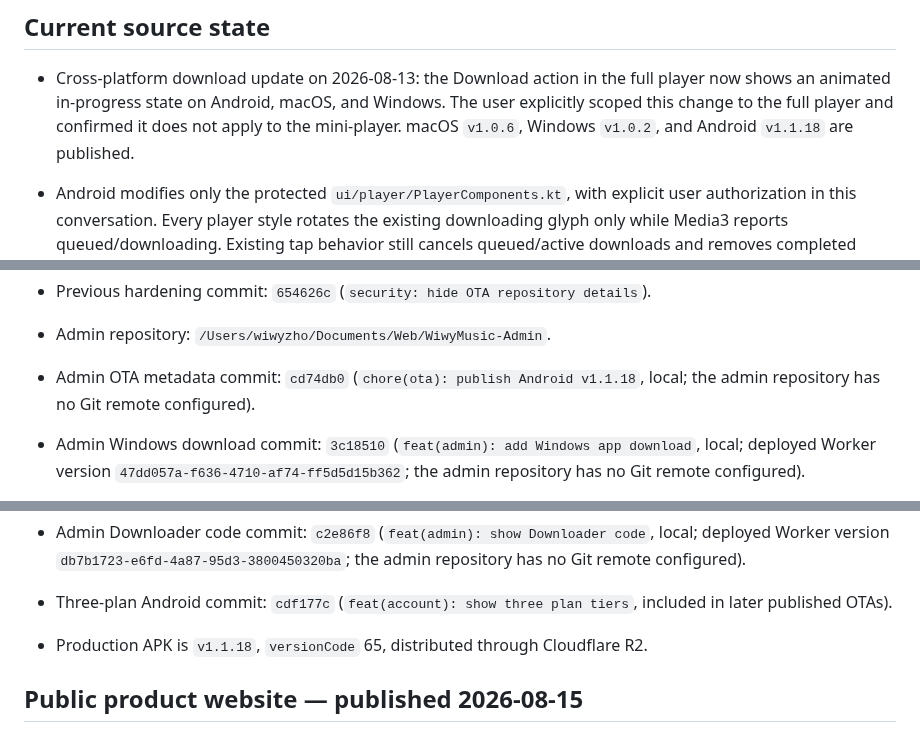
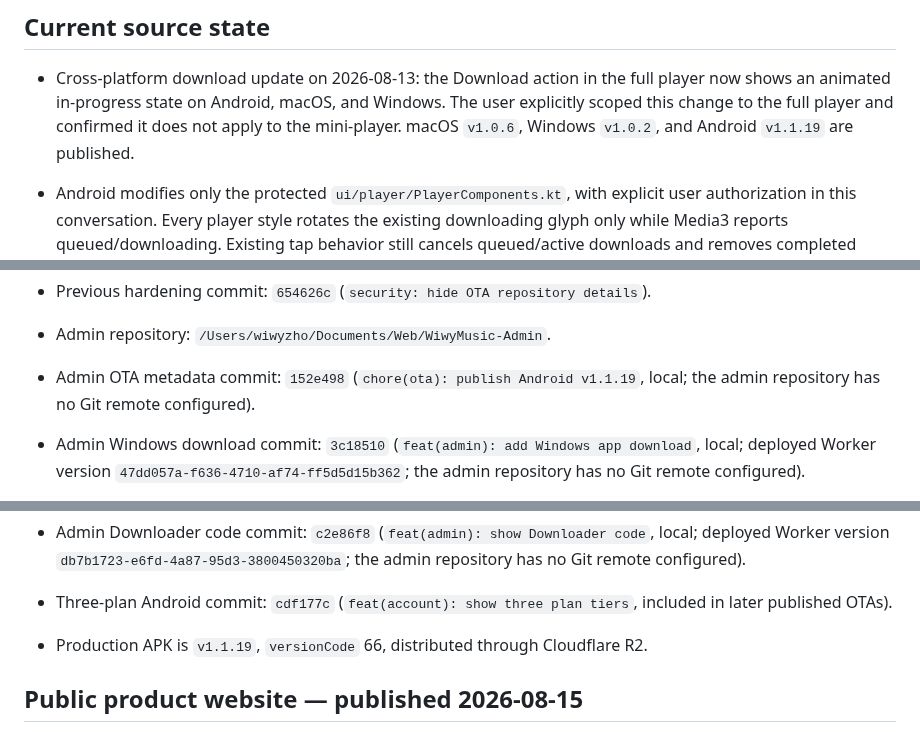
Before and after one commit to angelanda023-prog/WiwyMusic, a Markdown page: docs/AI_HANDOFF.md, 3 parts joined by grey strips. GitHub-like rendering.

```diff
--- a/docs/AI_HANDOFF.md
+++ b/docs/AI_HANDOFF.md
@@ -11,7 +11,7 @@ build, deployment, migration, or release. Do not create competing project-memory
 - Cross-platform download update on 2026-08-13: the Download action in the full player now shows
   an animated in-progress state on Android, macOS, and Windows. The user explicitly scoped this
   change to the full player and confirmed it does not apply to the mini-player. macOS `v1.0.6`,
-  Windows `v1.0.2`, and Android `v1.1.18` are published.
+  Windows `v1.0.2`, and Android `v1.1.19` are published.
 - Android modifies only the protected `ui/player/PlayerComponents.kt`, with explicit user
   authorization in this conversation. Every player style rotates the existing downloading glyph
   only while Media3 reports queued/downloading. Existing tap behavior still cancels queued/active
@@ -67,7 +75,7 @@ build, deployment, migration, or release. Do not create competing project-memory
 - Premium session fix commit: `7385e6b` (`fix: persist premium plan across sessions`).
 - Previous hardening commit: `654626c` (`security: hide OTA repository details`).
 - Admin repository: `/Users/wiwyzho/Documents/Web/WiwyMusic-Admin`.
-- Admin OTA metadata commit: `cd74db0` (`chore(ota): publish Android v1.1.18`, local; the admin
+- Admin OTA metadata commit: `152e498` (`chore(ota): publish Android v1.1.19`, local; the admin
   repository has no Git remote configured).
 - Admin Windows download commit: `3c18510` (`feat(admin): add Windows app download`, local;
   deployed Worker version `47dd057a-f636-4710-af74-ff5d5d15b362`; the admin repository has no
@@ -109,7 +117,7 @@ build, deployment, migration, or release. Do not create competing project-memory
   Git remote configured).
 - Three-plan Android commit: `cdf177c` (`feat(account): show three plan tiers`, included in
   later published OTAs).
-- Production APK is `v1.1.18`, `versionCode` 65, distributed through Cloudflare R2.
+- Production APK is `v1.1.19`, `versionCode` 66, distributed through Cloudflare R2.
 
 ## Public product website — published 2026-08-15
 
```
Also changed, not shown: other parts of docs/AI_HANDOFF.md (+22 -14 lines).
